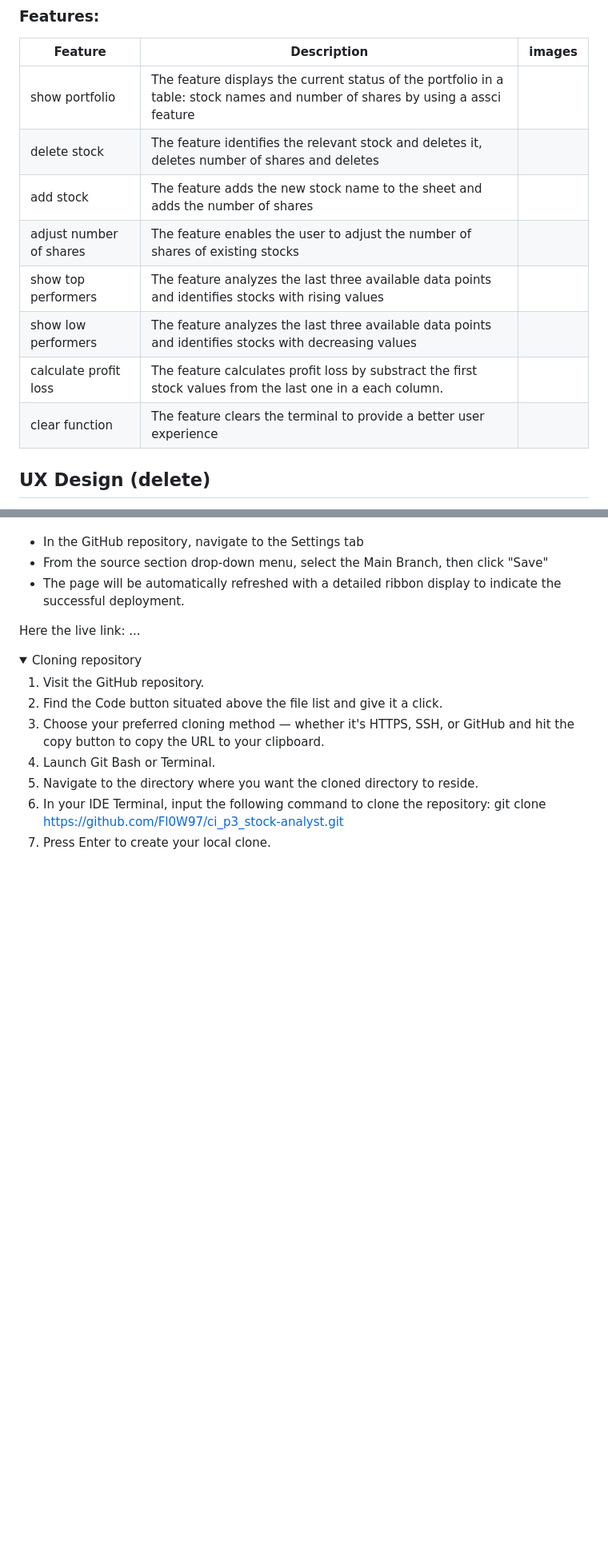
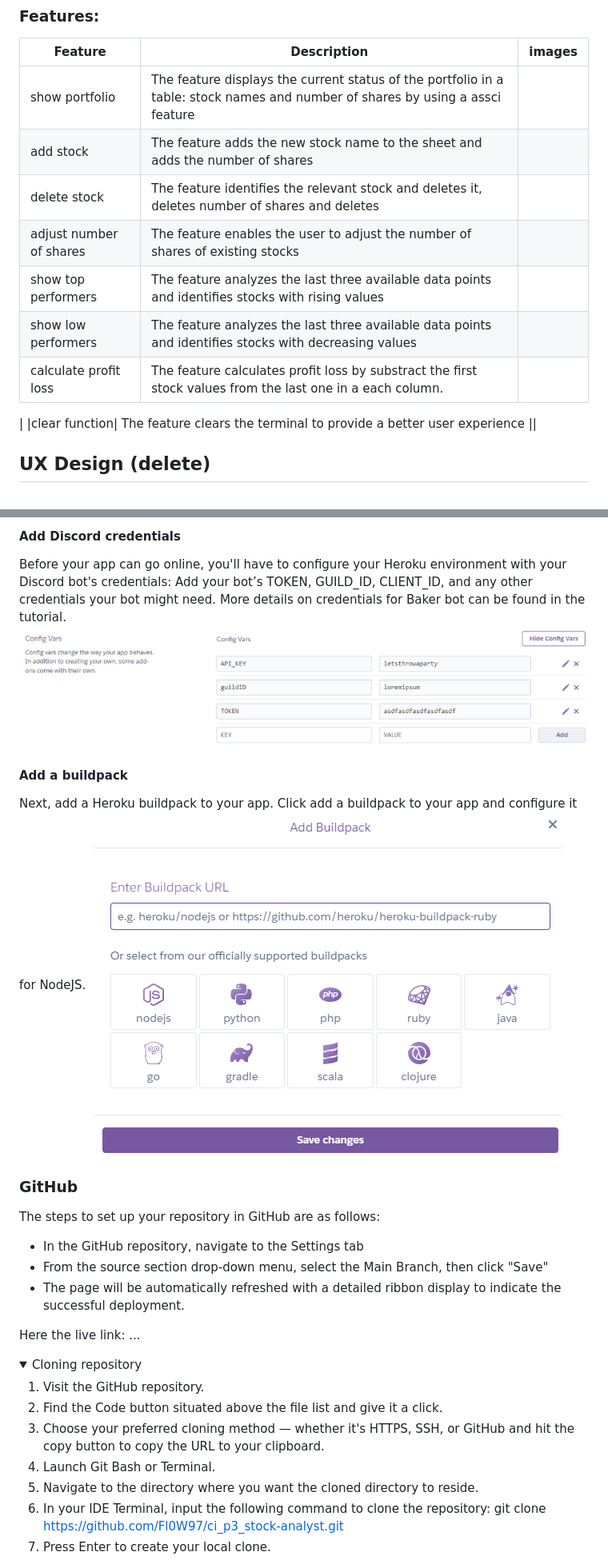
Before and after one commit to Fl0W97/ci-p3-stock-analyst, a Markdown page: README.md, 2 parts joined by grey strips. Shown: that part at 80% size. Drawn GitHub-style; pictures changed too: README.images/heroku_add_builpack.PNG (added), README.images/heroku_credentials.PNG (added); folded sections open; blank space fills up the shorter version.

```diff
--- a/README.md
+++ b/README.md
@@ -47,12 +47,13 @@ store when a sale was done. Keep in mind the 1000€ allowance (Freibetrag) (she
 | Feature | Description  | images |
 | ------------- |------------- | ------------- |
 |show portfolio | The feature displays the current status of the portfolio in a table: stock names and number of shares by using a assci feature ||
+|add stock |The feature adds the new stock name to the sheet and adds the number of shares ||
 |delete stock |The feature identifies the relevant stock and deletes it, deletes number of shares and deletes ||
-|add stock |The feature adds the new stock name to the sheet and adds the number of shares ||
 |adjust number of shares |The feature enables the user to adjust the number of shares of existing stocks ||
 |show top performers | The feature analyzes the last three available data points and identifies stocks with rising values ||
 |show low performers | The feature analyzes the last three available data points and identifies stocks with decreasing values||
 |calculate profit loss | The feature calculates profit loss by substract the first stock values from the last one in a each column. ||
+|
 |clear function| The feature clears the terminal to provide a better user experience ||
 
 
@@ -110,3 +127,15 @@ The site was deployed to GitHub pages. The steps to deploy are as follows:
+#### Add Discord credentials
+Before your app can go online, you'll have to configure your Heroku environment with your Discord bot's credentials:
+Add your bot’s TOKEN, GUILD_ID, CLIENT_ID, and any other credentials your bot might need. More details on credentials for Baker bot can be found in the tutorial.
+<img src="README.images/heroku_credentials.PNG" alt="image shows Error message">
+
+#### Add a buildpack
+Next, add a Heroku buildpack to your app. Click add a buildpack to your app and configure it for NodeJS.
+<img src="README.images/heroku_add_builpack.PNG" alt="image shows Error message">
+
+### GitHub
+
+The steps to set up your repository in GitHub are as follows:
 
 - In the GitHub repository, navigate to the Settings tab
 - From the source section drop-down menu, select the Main Branch, then click "Save"
```
Also changed, not shown: other parts of README.md (+21 -5 lines), README.images/heroku_connect_to_github1.PNG (added), README.images/heroku_create_new_app.PNG (added), README.images/heroku_manually_deployment.PNG (added).
